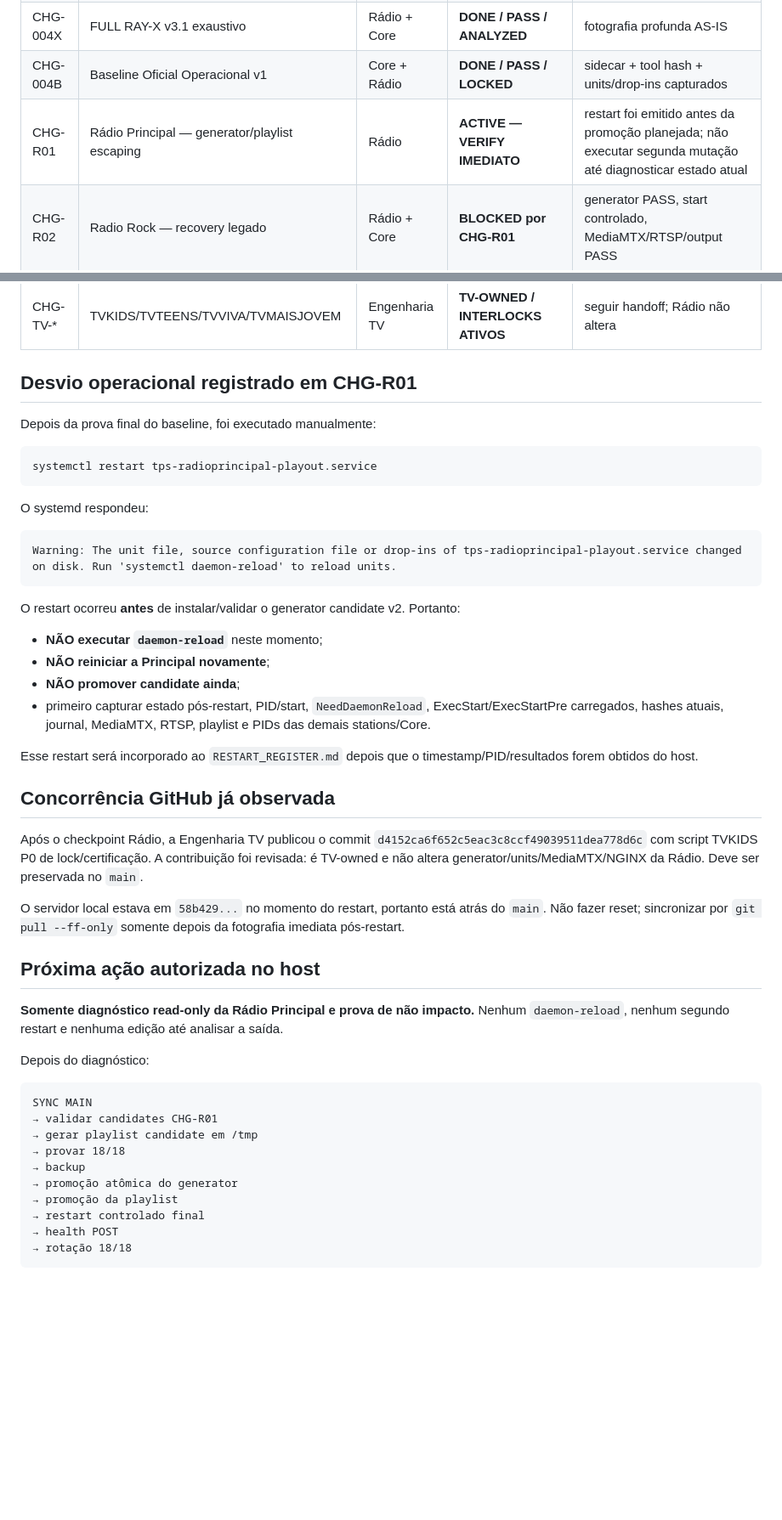
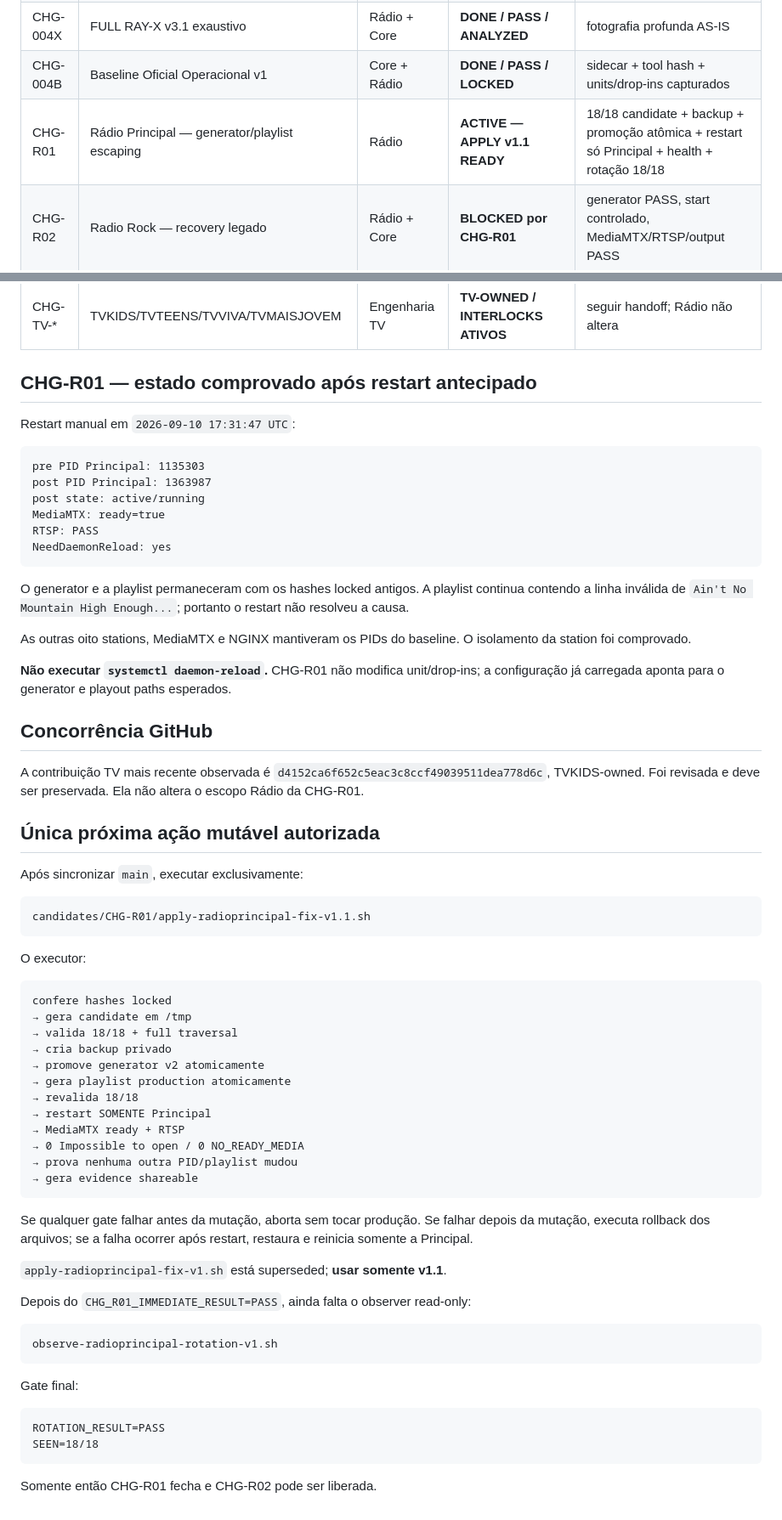
Before and after one commit to MarcoTuaTelecom/Projeto-StudioSat-Web-Radios-e-TVs-, a Markdown page: docs/30-execucao/CHANGE_QUEUE.md, 2 parts joined by grey strips. Shown at 85% size. Rendered like a GitHub page; blank space fills up the shorter version.

Commit message:
ops(CHG-R01): libera apply transacional v1.1 após diagnóstico pós-restart

````diff
--- a/docs/30-execucao/CHANGE_QUEUE.md
+++ b/docs/30-execucao/CHANGE_QUEUE.md
@@ -49,7 +43,7 @@ snapshot working tree: clean
 | CHG-003 | Core Contract v0.1 | Core + TV + Rádio | **DONE / ACCEPTED** | três domínios |
 | CHG-004X | FULL RAY-X v3.1 exaustivo | Rádio + Core | **DONE / PASS / ANALYZED** | fotografia profunda AS-IS |
 | CHG-004B | Baseline Oficial Operacional v1 | Core + Rádio | **DONE / PASS / LOCKED** | sidecar + tool hash + units/drop-ins capturados |
-| CHG-R01 | Rádio Principal — generator/playlist escaping | Rádio | **ACTIVE — VERIFY IMEDIATO** | restart foi emitido antes da promoção planejada; não executar segunda mutação até diagnosticar estado atual |
+| CHG-R01 | Rádio Principal — generator/playlist escaping | Rádio | **ACTIVE — APPLY v1.1 READY** | 18/18 candidate + backup + promoção atômica + restart só Principal + health + rotação 18/18 |
 | CHG-R02 | Radio Rock — recovery legado | Rádio + Core | **BLOCKED por CHG-R01** | generator PASS, start controlado, MediaMTX/RTSP/output PASS |
 | CHG-R03 | Rádio HLS — Country AAC pilot | Rádio + Core | **BLOCKED por R01/R02** | HLS real `#EXTM3U`, freshness, áudio, recursos aceitáveis |
 | CHG-R04 | Separação generator Rádio/TV | Rádio + TV + Core | **BLOCKED / DESIGN** | nenhum acoplamento de restart entre domínios |
@@ -57,50 +51,69 @@ snapshot working tree: clean
 | CHG-SEC-* | Samba/permissões/firewall/MediaMTX ACL/TLS | Core | **BLOCKED / INCIDENTES REGISTRADOS** | changes próprias sem misturar escopo |
 | CHG-TV-* | TVKIDS/TVTEENS/TVVIVA/TVMAISJOVEM | Engenharia TV | **TV-OWNED / INTERLOCKS ATIVOS** | seguir handoff; Rádio não altera |
 
-## Desvio operacional registrado em CHG-R01
+## CHG-R01 — estado comprovado após restart antecipado
 
-Depois da prova final do baseline, foi executado manualmente:
+Restart manual em `2026-09-10 17:31:47 UTC`:
 
 ```text
-systemctl restart tps-radioprincipal-playout.service
+pre PID Principal: 1135303
+post PID Principal: 1363987
+post state: active/running
+MediaMTX: ready=true
+RTSP: PASS
+NeedDaemonReload: yes
 ```
 
-O systemd respondeu:
+O generator e a playlist permaneceram com os hashes locked antigos. A playlist continua contendo a linha inválida de `Ain't No Mountain High Enough...`; portanto o restart não resolveu a causa.
+
+As outras oito stations, MediaMTX e NGINX mantiveram os PIDs do baseline. O isolamento da station foi comprovado.
+
+**Não executar `systemctl daemon-reload`.** CHG-R01 não modifica unit/drop-ins; a configuração já carregada aponta para o generator e playout paths esperados.
+
+## Concorrência GitHub
+
+A contribuição TV mais recente observada é `d4152ca6f652c5eac3c8ccf49039511dea778d6c`, TVKIDS-owned. Foi revisada e deve ser preservada. Ela não altera o escopo Rádio da CHG-R01.
+
+## Única próxima ação mutável autorizada
+
+Após sincronizar `main`, executar exclusivamente:
 
 ```text
-Warning: The unit file, source configuration file or drop-ins of tps-radioprincipal-playout.service changed on disk. Run 'systemctl daemon-reload' to reload units.
+candidates/CHG-R01/apply-radioprincipal-fix-v1.1.sh
 ```
 
-O restart ocorreu **antes** de instalar/validar o generator candidate v2. Portanto:
-
-- **NÃO executar `daemon-reload`** neste momento;
-- **NÃO reiniciar a Principal novamente**;
-- **NÃO promover candidate ainda**;
-- primeiro capturar estado pós-restart, PID/start, `NeedDaemonReload`, ExecStart/ExecStartPre carregados, hashes atuais, journal, MediaMTX, RTSP, playlist e PIDs das demais stations/Core.
-
-Esse restart será incorporado ao `RESTART_REGISTER.md` depois que o timestamp/PID/resultados forem obtidos do host.
-
-## Concorrência GitHub já observada
-
-Após o checkpoint Rádio, a Engenharia TV publicou o commit `d4152ca6f652c5eac3c8ccf49039511dea778d6c` com script TVKIDS P0 de lock/certificação. A contribuição foi revisada: é TV-owned e não altera generator/units/MediaMTX/NGINX da Rádio. Deve ser preservada no `main`.
-
-O servidor local estava em `58b429...` no momento do restart, portanto está atrás do `main`. Não fazer reset; sincronizar por `git pull --ff-only` somente depois da fotografia imediata pós-restart.
-
-## Próxima ação autorizada no host
-
-**Somente diagnóstico read-only da Rádio Principal e prova de não impacto.** Nenhum `daemon-reload`, nenhum segundo restart e nenhuma edição até analisar a saída.
-
-Depois do diagnóstico:
+O executor:
 
 ```text
-SYNC MAIN
-→ validar candidates CHG-R01
-→ gerar playlist candidate em /tmp
-→ provar 18/18
-→ backup
-→ promoção atômica do generator
-→ promoção da playlist
-→ restart controlado final
-→ health POST
-→ rotação 18/18
+confere hashes locked
+→ gera candidate em /tmp
+→ valida 18/18 + full traversal
+→ cria backup privado
+→ promove generator v2 atomicamente
+→ gera playlist production atomicamente
+→ revalida 18/18
+→ restart SOMENTE Principal
+→ MediaMTX ready + RTSP
+→ 0 Impossible to open / 0 NO_READY_MEDIA
+→ prova nenhuma outra PID/playlist mudou
+→ gera evidence shareable
 ```
+
+Se qualquer gate falhar antes da mutação, aborta sem tocar produção. Se falhar depois da mutação, executa rollback dos arquivos; se a falha ocorrer após restart, restaura e reinicia somente a Principal.
+
+`apply-radioprincipal-fix-v1.sh` está superseded; **usar somente v1.1**.
+
+Depois do `CHG_R01_IMMEDIATE_RESULT=PASS`, ainda falta o observer read-only:
+
+```text
+observe-radioprincipal-rotation-v1.sh
+```
+
+Gate final:
+
+```text
+ROTATION_RESULT=PASS
+SEEN=18/18
+```
+
+Somente então CHG-R01 fecha e CHG-R02 pode ser liberada.
````
Also changed, not shown: other parts of docs/30-execucao/CHANGE_QUEUE.md (+3 -9 lines).
